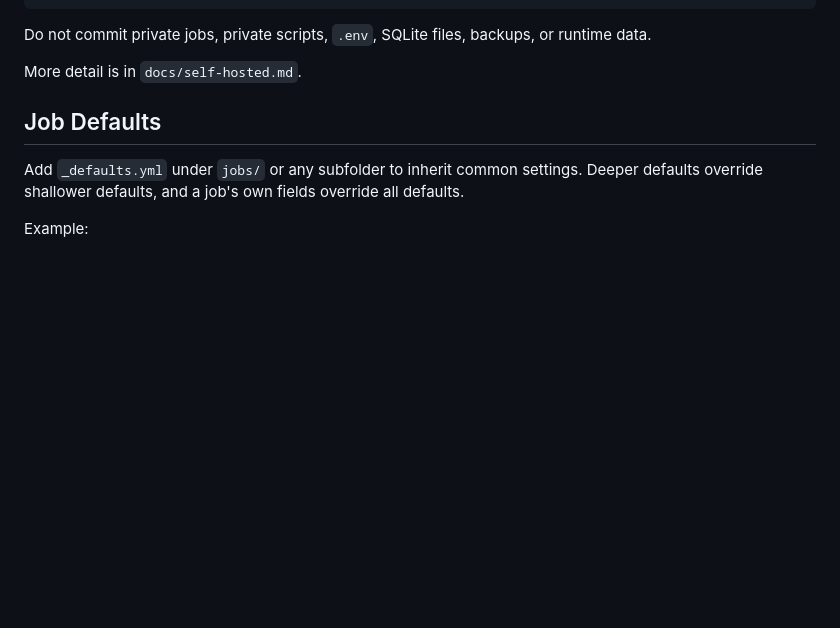
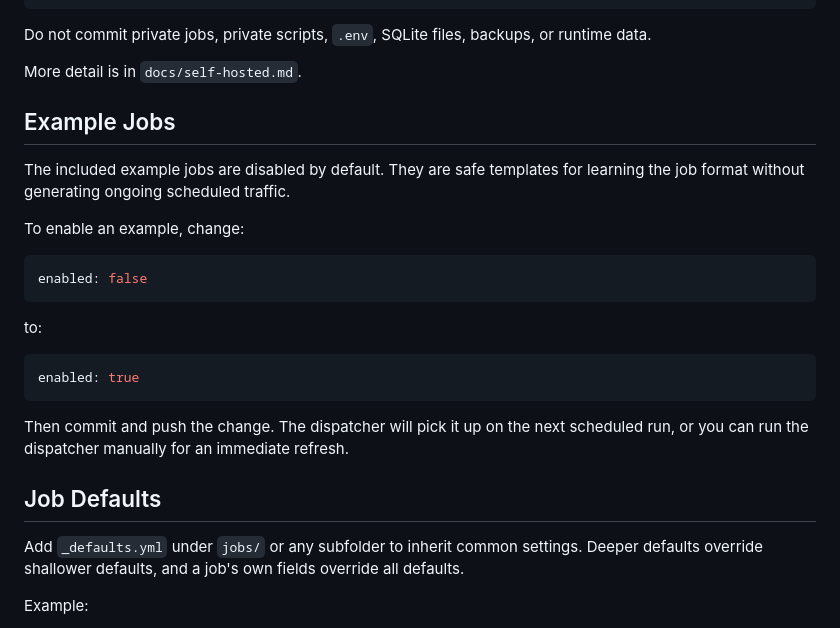
Before and after one commit to dibyanshusinha/cronjobs, a Markdown page: README.md, the part around one of its changes. Drawn GitHub-style; blank space fills up the shorter version.

````diff
--- a/README.md
+++ b/README.md
@@ -178,6 +230,26 @@ Do not commit private jobs, private scripts, `.env`, SQLite files, backups, or
 runtime data.
 
 More detail is in `docs/self-hosted.md`.
+
+## Example Jobs
+
+The included example jobs are disabled by default. They are safe templates for
+learning the job format without generating ongoing scheduled traffic.
+
+To enable an example, change:
+
+```yaml
+enabled: false
+```
+
+to:
+
+```yaml
+enabled: true
+```
+
+Then commit and push the change. The dispatcher will pick it up on the next
+scheduled run, or you can run the dispatcher manually for an immediate refresh.
 
 ## Job Defaults
 
````
Also changed, not shown: other parts of README.md (+54 -2 lines), docs/self-hosted.md (+35 -2 lines).
